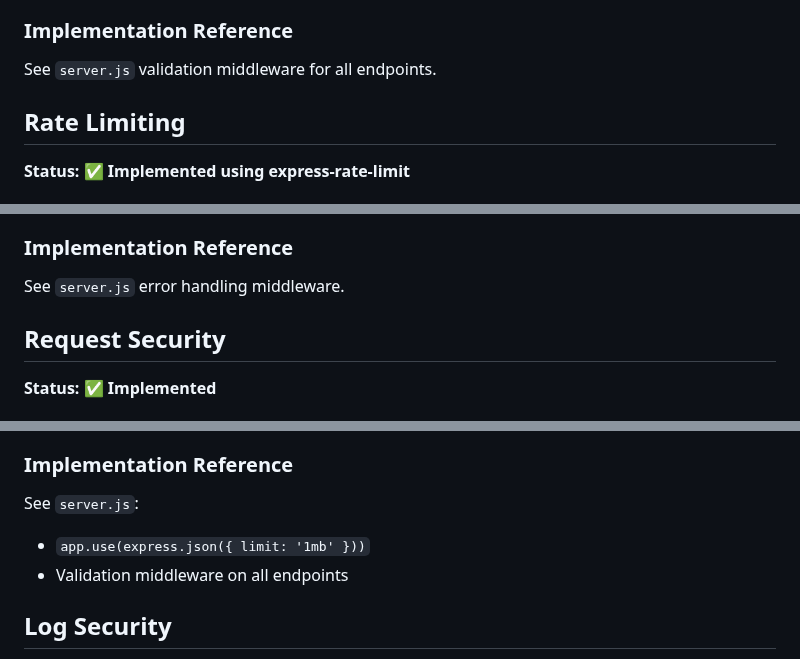
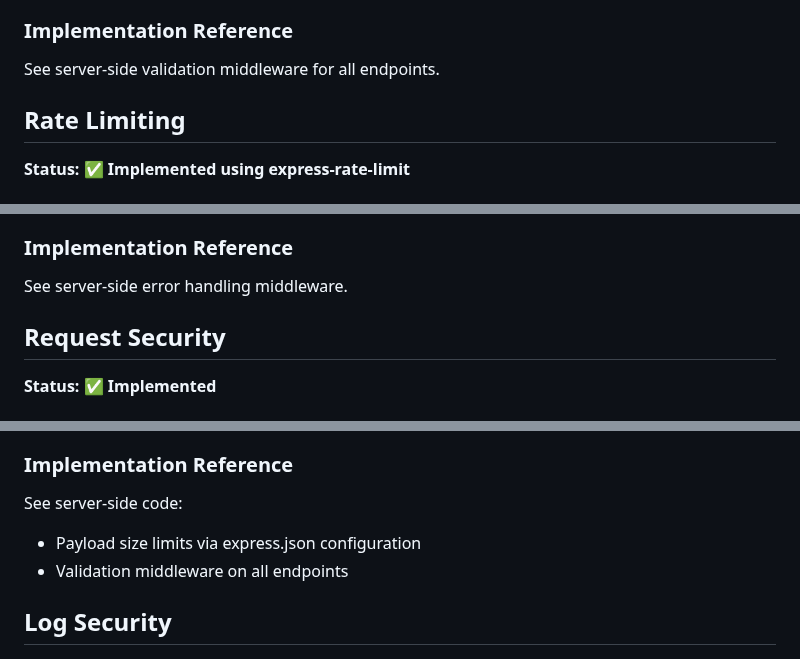
Before and after one commit to rikardronnkvist/vcvq, a Markdown page: prompts/security-requirements.md, 3 parts joined by grey strips. GitHub-like rendering.

```diff
--- a/prompts/security-requirements.md
+++ b/prompts/security-requirements.md
@@ -17,7 +17,7 @@ All API endpoints use `express-validator` middleware with the following rules:
 - **Topic count:** Integer between 1-20
 
 ### Implementation Reference
-See `server.js` validation middleware for all endpoints.
+See server-side validation middleware for all endpoints.
 
 ## Rate Limiting
 **Status: ✅ Implemented using express-rate-limit**
@@ -50,7 +50,7 @@ See `server.js`:
   - HTTP 503 status with errorCode: 'OVERLOADED' for frontend detection
 
 ### Implementation Reference
-See `server.js` error handling middleware.
+See server-side error handling middleware.
 
 ## Request Security
 **Status: ✅ Implemented**
@@ -66,8 +66,8 @@ See `server.js` error handling middleware.
 - See input validation section above
 
 ### Implementation Reference
-See `server.js`:
-- `app.use(express.json({ limit: '1mb' }))`
+See server-side code:
+- Payload size limits via express.json configuration
 - Validation middleware on all endpoints
 
 ## Log Security
```
Also changed, not shown: other parts of prompts/security-requirements.md (+12 -12 lines), prompts/development-guidelines.md (+4 -2 lines), prompts/feature-specifications.md (+1 -1 lines).
